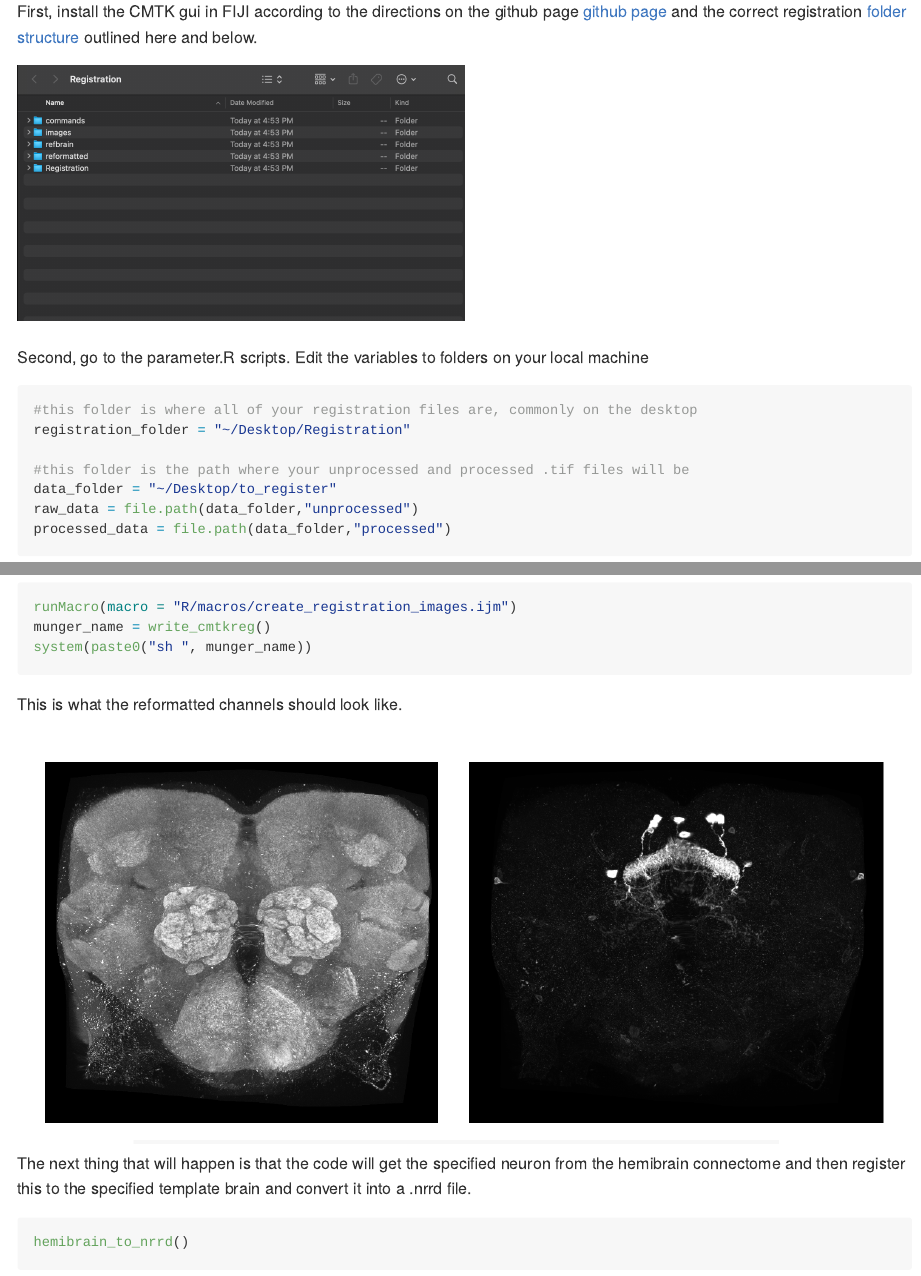
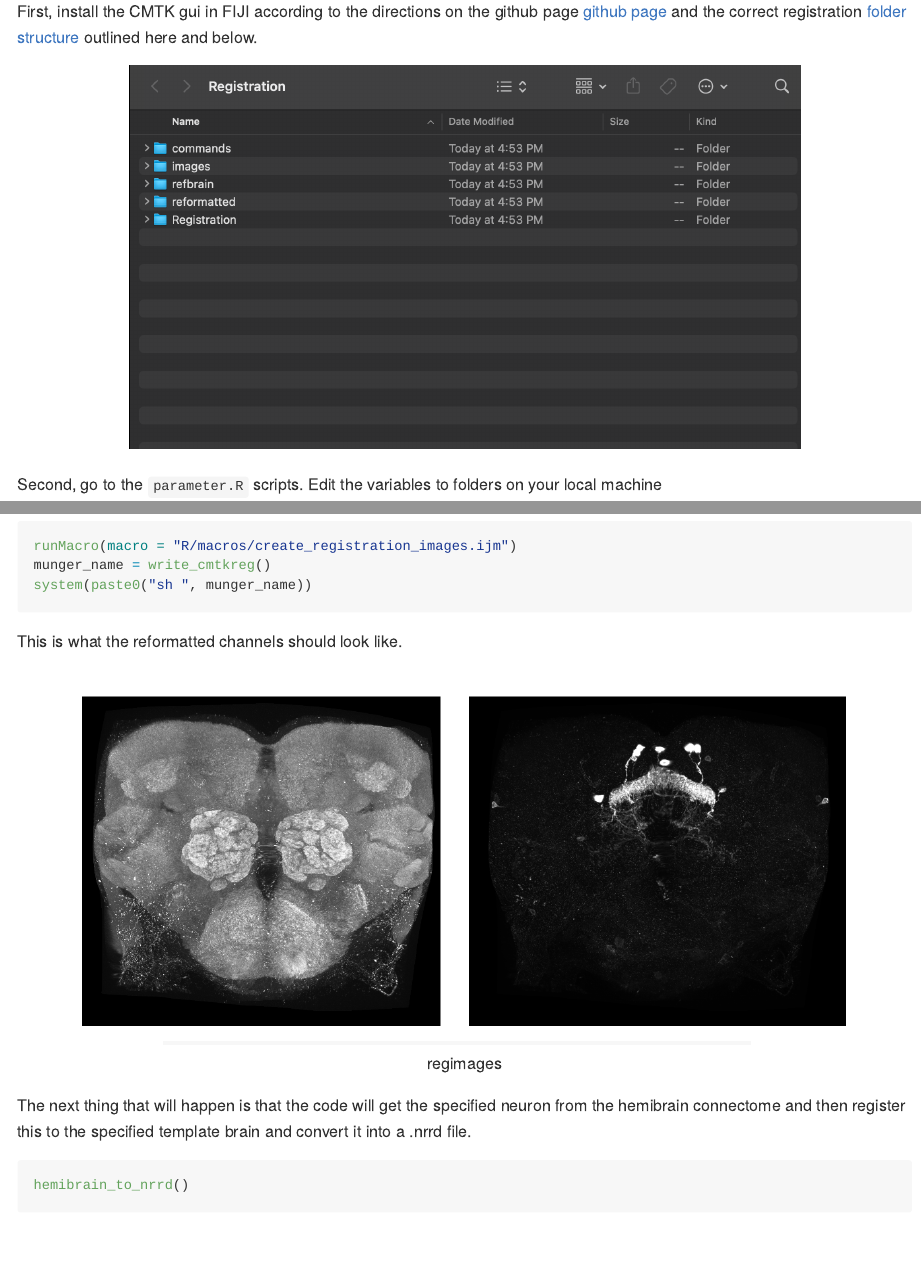
Before and after one commit to wilson-lab/nat-tech, an R Markdown document (README.Rmd): the page in a window 1100 px wide, from 1260 px down, and a second part further down, joined at a grey line. Rendered offline with R 4.5, knitr and Pandoc, with nearby package versions; long lines of code are wrapped; badge pictures from the web are left out.

Commit message:
update readme

````diff
--- a/README.Rmd
+++ b/README.Rmd
@@ -57,11 +57,15 @@ write_cmtkreg()
 
 First, install the CMTK gui in FIJI according to the directions on the github page [github page](https://github.com/jefferis/fiji-cmtk-gui) and the correct registration [folder structure](http://flybrain.mrc-lmb.cam.ac.uk/dokuwiki/doku.php?id=warping_manual:registration_gui) outlined here and below.
 
-```{r, echo=FALSE, out.width="50%", out.height="50%"}
+<center>
+
+```{r, echo=FALSE, out.width="75%", out.height="75%"}
 knitr::include_graphics("inst/images/folder_struct.png")
 ```
 
-Second, go to the parameter.R scripts. Edit the variables to folders on your local machine
+</center>
+
+Second, go to the `parameter.R` scripts. Edit the variables to folders on your local machine
 
 ```{r rename, echo = TRUE, eval = FALSE, include = TRUE}
 #this folder is where all of your registration files are, commonly on the desktop
@@ -98,8 +106,12 @@ system(paste0("sh ", munger_name))
 ```
 
 This is what the reformatted channels should look like.
+<center>
 
-![regimages](inst/images/registered_images.png) The next thing that will happen is that the code will get the specified neuron from the hemibrain connectome and then register this to the specified template brain and convert it into a .nrrd file.
+![regimages](inst/images/registered_images.png)
+
+</center>
+The next thing that will happen is that the code will get the specified neuron from the hemibrain connectome and then register this to the specified template brain and convert it into a .nrrd file.
 
 ```{r echo = TRUE, eval = FALSE, include = TRUE}
 hemibrain_to_nrrd()
````
Also changed, not shown: README.md, README.Rmd (17 more changed lines).
